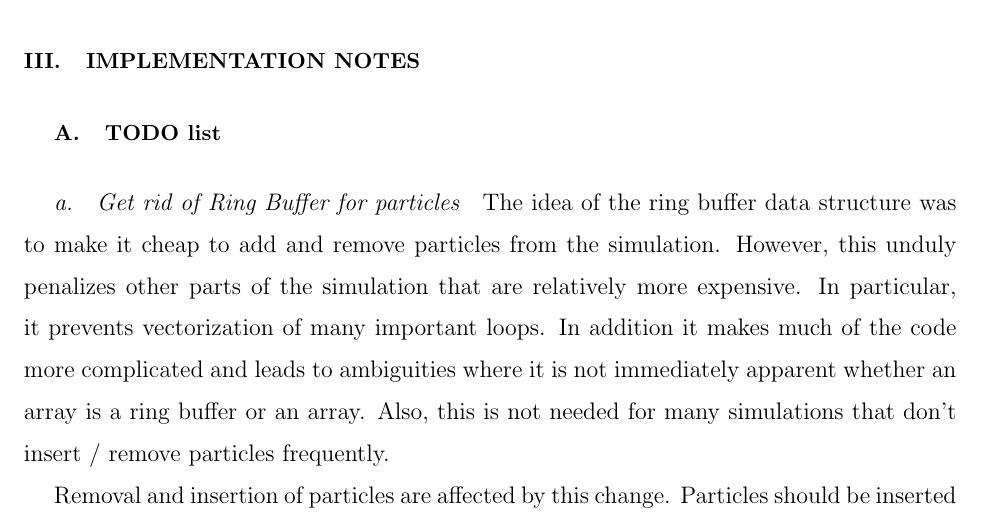
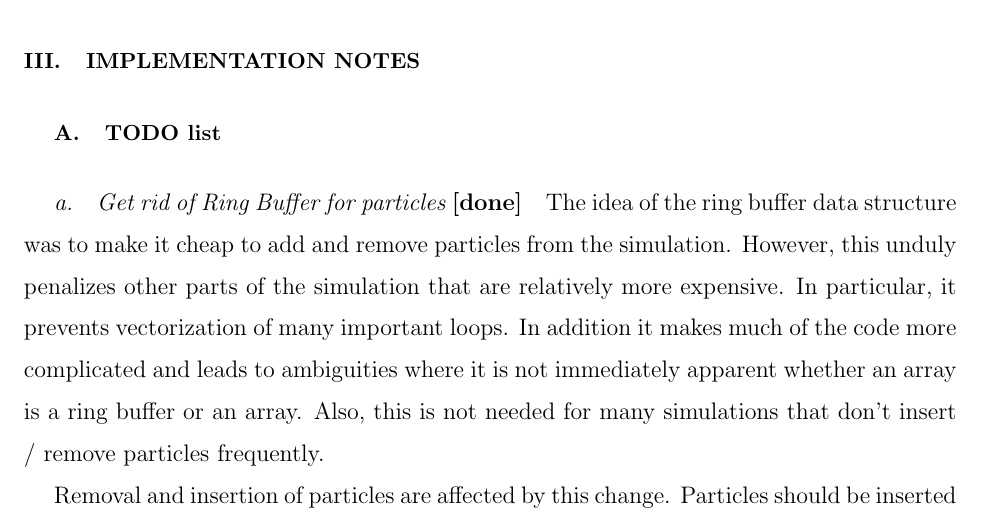
Before and after one commit to d-meiser/BeamLaser, a LaTeX paper (notes/beamLaser.tex): part of page 2 of 3, cut so that both start at the same text. Compiled offline with pdfLaTeX.

Commit message:
Update notes.

```diff
--- a/notes/beamLaser.tex
+++ b/notes/beamLaser.tex
@@ -96,15 +96,16 @@ has to be dealt with using a numerical integrator, e.g. RK4.
 
 \subsection{TODO list}
 
-\paragraph{Get rid of Ring Buffer for particles} The idea of the
-ring buffer data structure was to make it cheap to add and remove
-particles from the simulation.  However, this unduly penalizes
-other parts of the simulation that are relatively more expensive.
-In particular, it prevents vectorization of many important loops.
-In addition it makes much of the code more complicated and leads
-to ambiguities where it is not immediately apparent whether an
-array is a ring buffer or an array.  Also, this is not needed for
-many simulations that don't insert / remove particles frequently.
+\paragraph{Get rid of Ring Buffer for particles {\bf [done]}} The
+idea of the ring buffer data structure was to make it cheap to
+add and remove particles from the simulation.  However, this
+unduly penalizes other parts of the simulation that are
+relatively more expensive.  In particular, it prevents
+vectorization of many important loops.  In addition it makes much
+of the code more complicated and leads to ambiguities where it is
+not immediately apparent whether an array is a ring buffer or an
+array.  Also, this is not needed for many simulations that don't
+insert / remove particles frequently.
 
 Removal and insertion of particles are affected by this change.
 Particles should be inserted at the front of arrays (this
```
